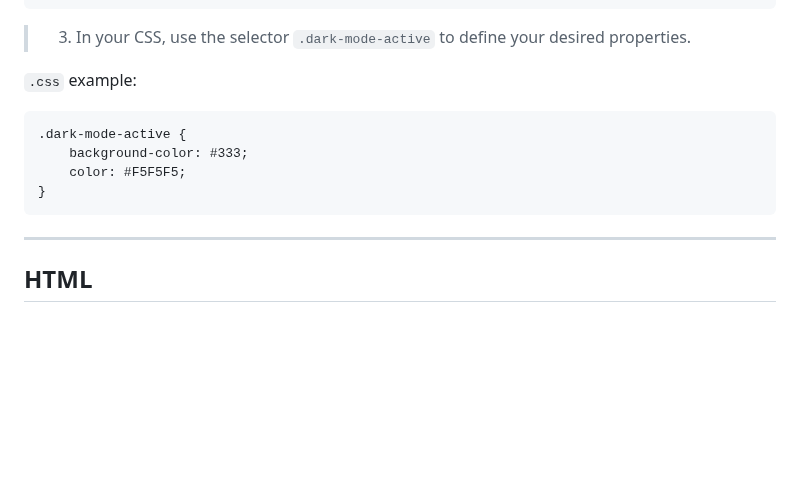
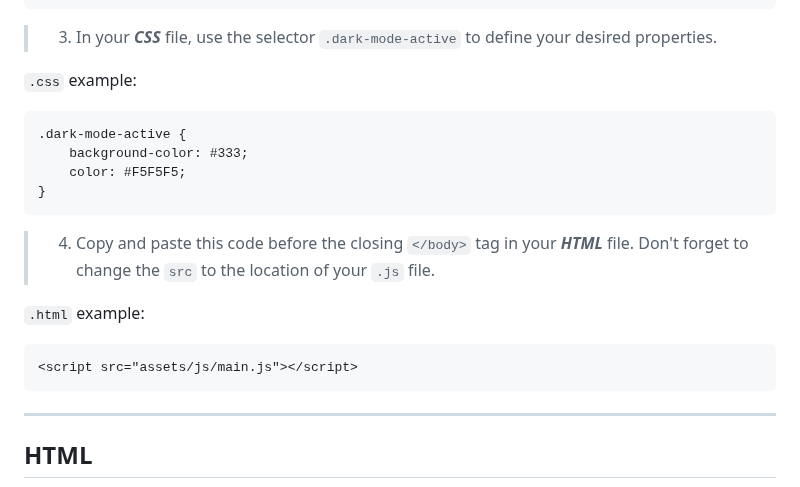
Before and after one commit to robert-warneke/robert-warneke.github.io, a Markdown page: README.md, the part around the change. Drawn GitHub-style; folded sections open; blank space fills up the shorter version.

````diff
--- a/README.md
+++ b/README.md
@@ -73,7 +73,7 @@ toggleMode.addEventListener('click', () => {
 });
 ```
 
-> 3. In your CSS, use the selector `.dark-mode-active` to define your desired properties.
+> 3. In your ***CSS*** file, use the selector `.dark-mode-active` to define your desired properties.
 
 `.css` example:
 ```
@@ -81,6 +81,13 @@ toggleMode.addEventListener('click', () => {
     background-color: #333;
     color: #F5F5F5;
 }
+```
+
+> 4. Copy and paste this code before the closing `</body>` tag in your ***HTML*** file. Don't forget to change the `src` to the location of your `.js` file.
+
+`.html` example:
+```
+<script src="assets/js/main.js"></script>
 ```
 
 </details>
````
